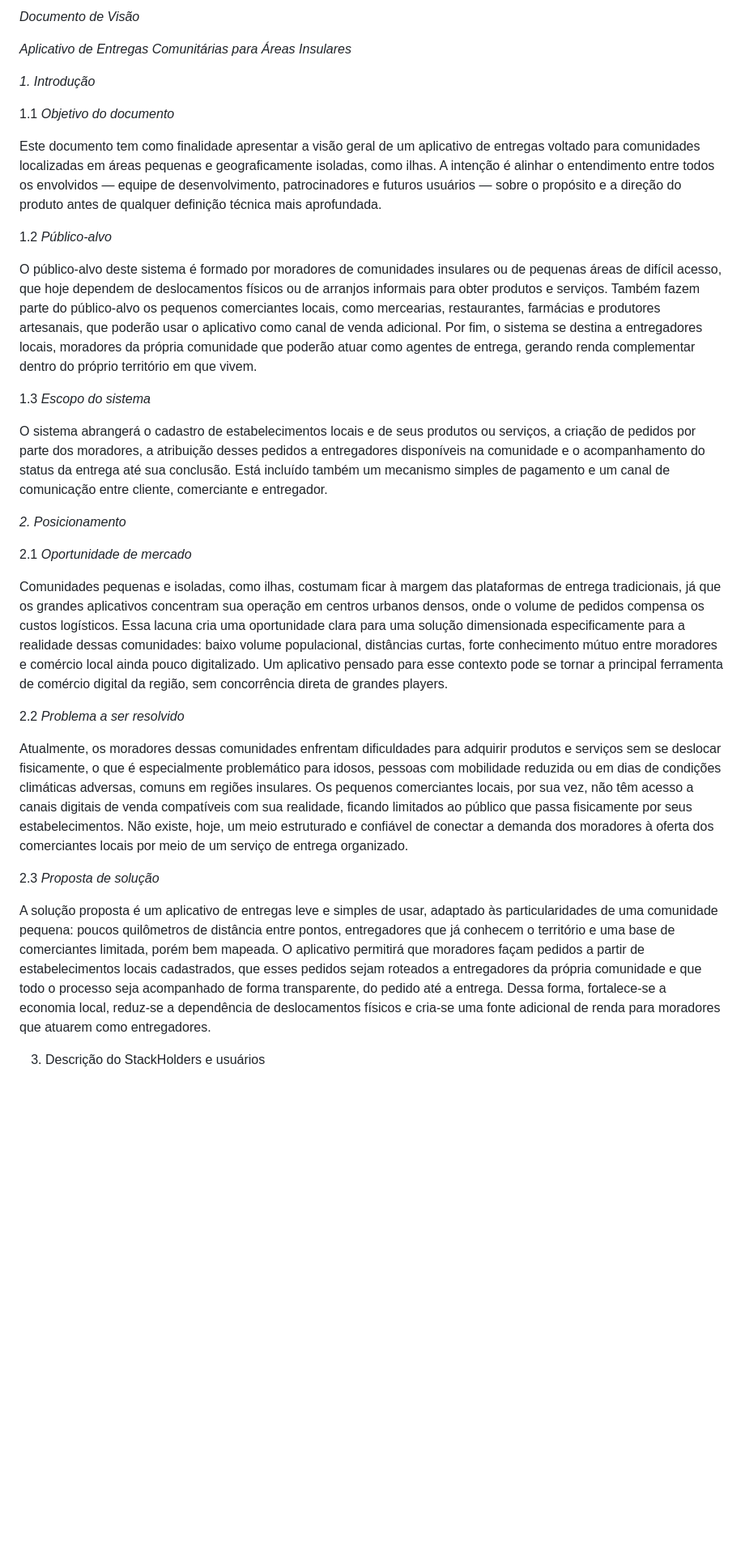
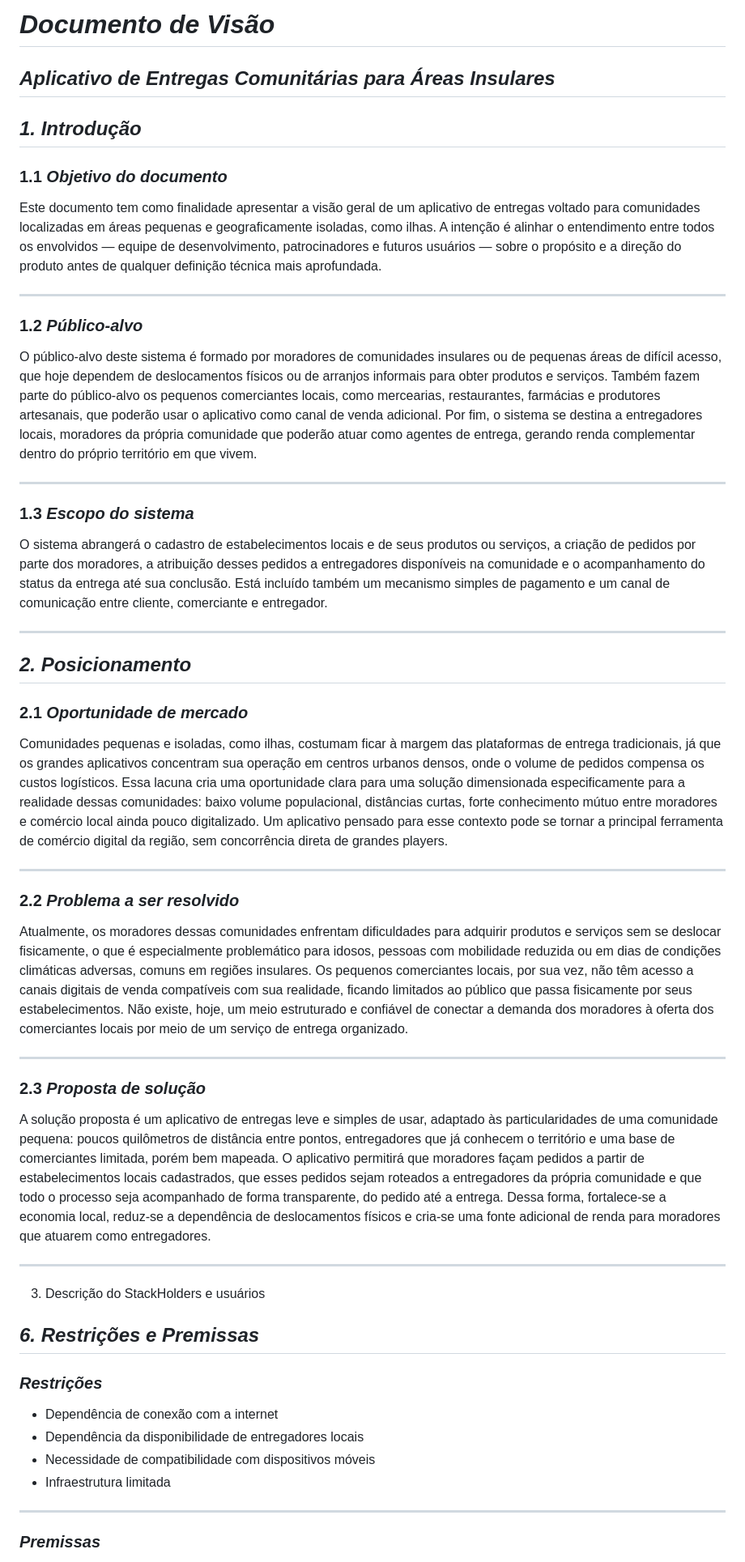
Before and after one commit to PortugalJP/gr_2-pfe-ex-docvisao-2026-2, a Markdown page: DocVisão.md, the part around one of its changes. Shown at 81% size. Drawn GitHub-style; blank space fills up the shorter version.

Commit message:
AdicionandoP6-e-titulos

```diff
--- a/DocVisão.md
+++ b/DocVisão.md
@@ -1,35 +1,60 @@
-*Documento de Visão*
+# *Documento de Visão*
 
-*Aplicativo de Entregas Comunitárias para Áreas Insulares*
+## *Aplicativo de Entregas Comunitárias para Áreas Insulares*
 
 
-*1. Introdução*
+## *1. Introdução*
 
-1.1 *Objetivo do documento*
+### 1.1 *Objetivo do documento*
 
 Este documento tem como finalidade apresentar a visão geral de um aplicativo de entregas voltado para comunidades localizadas em áreas pequenas e geograficamente isoladas, como ilhas. A intenção é alinhar o entendimento entre todos os envolvidos — equipe de desenvolvimento, patrocinadores e futuros usuários — sobre o propósito e a direção do produto antes de qualquer definição técnica mais aprofundada.
 
-1.2 *Público-alvo*
+---
+
+### 1.2 *Público-alvo*
 
 O público-alvo deste sistema é formado por moradores de comunidades insulares ou de pequenas áreas de difícil acesso, que hoje dependem de deslocamentos físicos ou de arranjos informais para obter produtos e serviços. Também fazem parte do público-alvo os pequenos comerciantes locais, como mercearias, restaurantes, farmácias e produtores artesanais, que poderão usar o aplicativo como canal de venda adicional. Por fim, o sistema se destina a entregadores locais, moradores da própria comunidade que poderão atuar como agentes de entrega, gerando renda complementar dentro do próprio território em que vivem.
 
-1.3 *Escopo do sistema*
+---
+
+### 1.3 *Escopo do sistema*
 
 O sistema abrangerá o cadastro de estabelecimentos locais e de seus produtos ou serviços, a criação de pedidos por parte dos moradores, a atribuição desses pedidos a entregadores disponíveis na comunidade e o acompanhamento do status da entrega até sua conclusão. Está incluído também um mecanismo simples de pagamento e um canal de comunicação entre cliente, comerciante e entregador.
 
+---
 
-*2. Posicionamento*
+## *2. Posicionamento*
 
-2.1 *Oportunidade de mercado*
+### 2.1 *Oportunidade de mercado*
 
 Comunidades pequenas e isoladas, como ilhas, costumam ficar à margem das plataformas de entrega tradicionais, já que os grandes aplicativos concentram sua operação em centros urbanos densos, onde o volume de pedidos compensa os custos logísticos. Essa lacuna cria uma oportunidade clara para uma solução dimensionada especificamente para a realidade dessas comunidades: baixo volume populacional, distâncias curtas, forte conhecimento mútuo entre moradores e comércio local ainda pouco digitalizado. Um aplicativo pensado para esse contexto pode se tornar a principal ferramenta de comércio digital da região, sem concorrência direta de grandes players.
 
-2.2 *Problema a ser resolvido*
+---
+
+### 2.2 *Problema a ser resolvido*
 
 Atualmente, os moradores dessas comunidades enfrentam dificuldades para adquirir produtos e serviços sem se deslocar fisicamente, o que é especialmente problemático para idosos, pessoas com mobilidade reduzida ou em dias de condições climáticas adversas, comuns em regiões insulares. Os pequenos comerciantes locais, por sua vez, não têm acesso a canais digitais de venda compatíveis com sua realidade, ficando limitados ao público que passa fisicamente por seus estabelecimentos. Não existe, hoje, um meio estruturado e confiável de conectar a demanda dos moradores à oferta dos comerciantes locais por meio de um serviço de entrega organizado.
 
-2.3 *Proposta de solução*
+---
+
+### 2.3 *Proposta de solução*
 
 A solução proposta é um aplicativo de entregas leve e simples de usar, adaptado às particularidades de uma comunidade pequena: poucos quilômetros de distância entre pontos, entregadores que já conhecem o território e uma base de comerciantes limitada, porém bem mapeada. O aplicativo permitirá que moradores façam pedidos a partir de estabelecimentos locais cadastrados, que esses pedidos sejam roteados a entregadores da própria comunidade e que todo o processo seja acompanhado de forma transparente, do pedido até a entrega. Dessa forma, fortalece-se a economia local, reduz-se a dependência de deslocamentos físicos e cria-se uma fonte adicional de renda para moradores que atuarem como entregadores.
 
+---
+
 3. Descrição do StackHolders e usuários
+
+## *6. Restrições e Premissas*
+
+### *Restrições*
+
+- Dependência de conexão com a internet
+- Dependência da disponibilidade de entregadores locais
+- Necessidade de compatibilidade com dispositivos móveis
+- Infraestrutura limitada
+
+---
+
+### *Premissas*
+
```
Also changed, not shown: other parts of DocVisão.md (+4 -0 lines).
